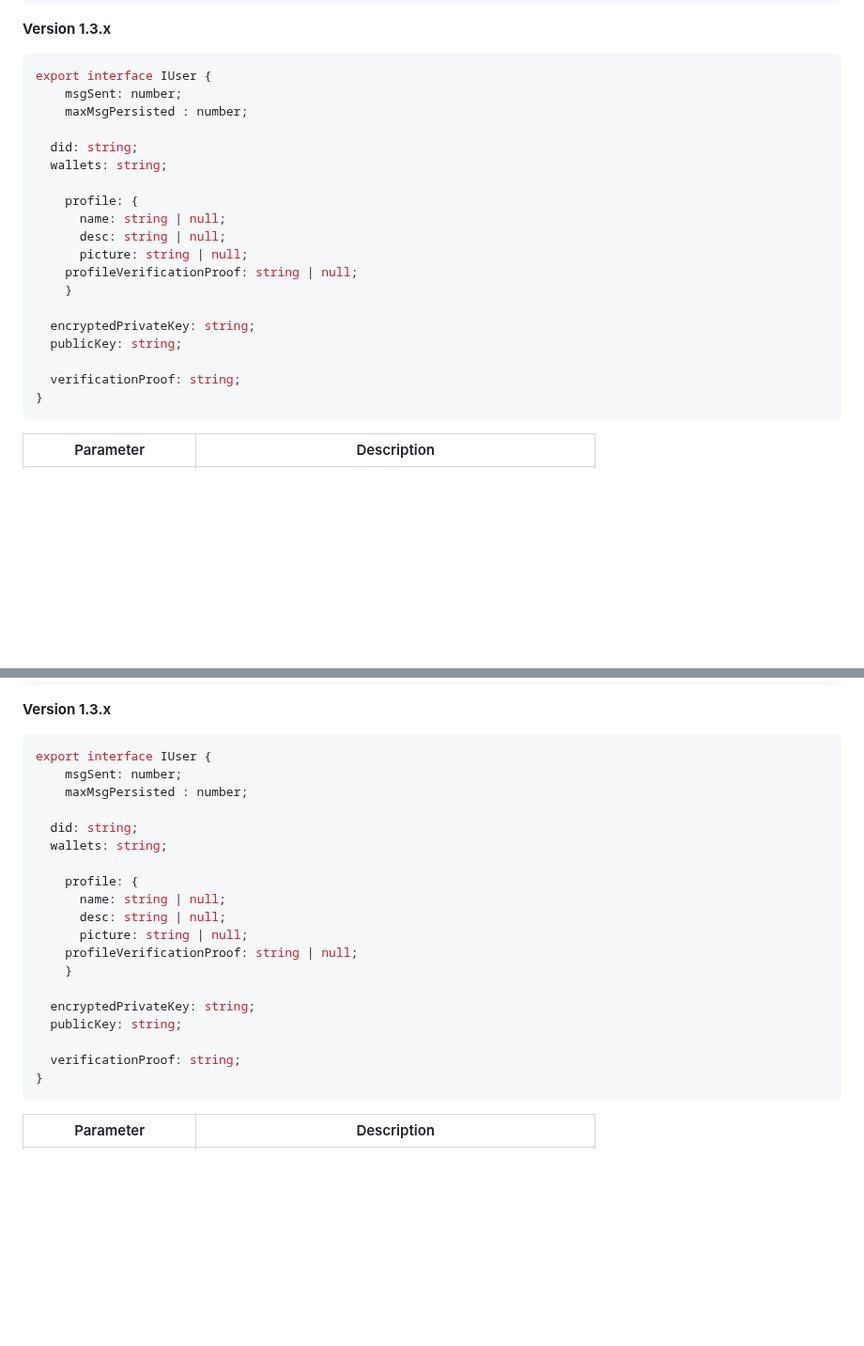
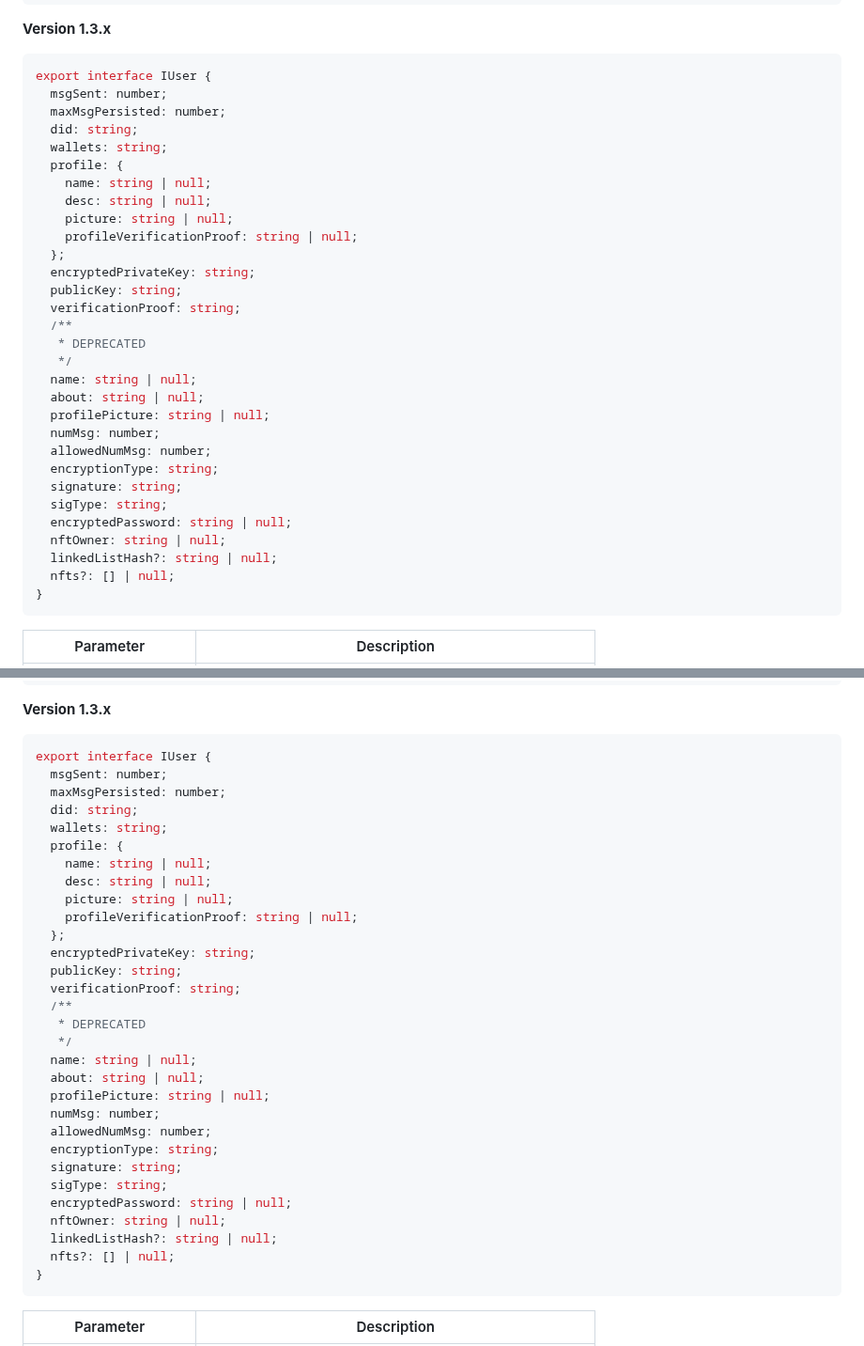
Before and after one commit to push-protocol/push-sdk, a Markdown page: packages/restapi/README.md, 2 parts joined by grey strips. Shown at 94% size. Rendered like a GitHub page; folded sections open; blank space fills up the shorter version.

Commit message:
docs: update

````diff
--- a/packages/restapi/README.md
+++ b/packages/restapi/README.md
@@ -1702,23 +1702,34 @@ Example response:
 
 ```typescript
 export interface IUser {
-	msgSent: number;
-	maxMsgPersisted : number;
-
+  msgSent: number;
+  maxMsgPersisted: number;
   did: string;
   wallets: string;
-
-	profile: {
-	  name: string | null;
-	  desc: string | null;
-	  picture: string | null;
+  profile: {
+    name: string | null;
+    desc: string | null;
+    picture: string | null;
     profileVerificationProof: string | null;
-	}
-
+  };
   encryptedPrivateKey: string;
   publicKey: string;
-
   verificationProof: string;
+  /**
+   * DEPRECATED
+   */
+  name: string | null;
+  about: string | null;
+  profilePicture: string | null;
+  numMsg: number;
+  allowedNumMsg: number;
+  encryptionType: string;
+  signature: string;
+  sigType: string;
+  encryptedPassword: string | null;
+  nftOwner: string | null;
+  linkedListHash?: string | null;
+  nfts?: [] | null;
 }
 ```
 
@@ -1853,23 +1864,34 @@ Example response:
 
 ```typescript
 export interface IUser {
-	msgSent: number;
-	maxMsgPersisted : number;
-
+  msgSent: number;
+  maxMsgPersisted: number;
   did: string;
   wallets: string;
-
-	profile: {
-	  name: string | null;
-	  desc: string | null;
-	  picture: string | null;
+  profile: {
+    name: string | null;
+    desc: string | null;
+    picture: string | null;
     profileVerificationProof: string | null;
-	}
-
+  };
   encryptedPrivateKey: string;
   publicKey: string;
-
   verificationProof: string;
+  /**
+   * DEPRECATED
+   */
+  name: string | null;
+  about: string | null;
+  profilePicture: string | null;
+  numMsg: number;
+  allowedNumMsg: number;
+  encryptionType: string;
+  signature: string;
+  sigType: string;
+  encryptedPassword: string | null;
+  nftOwner: string | null;
+  linkedListHash?: string | null;
+  nfts?: [] | null;
 }
 ```
 
````
